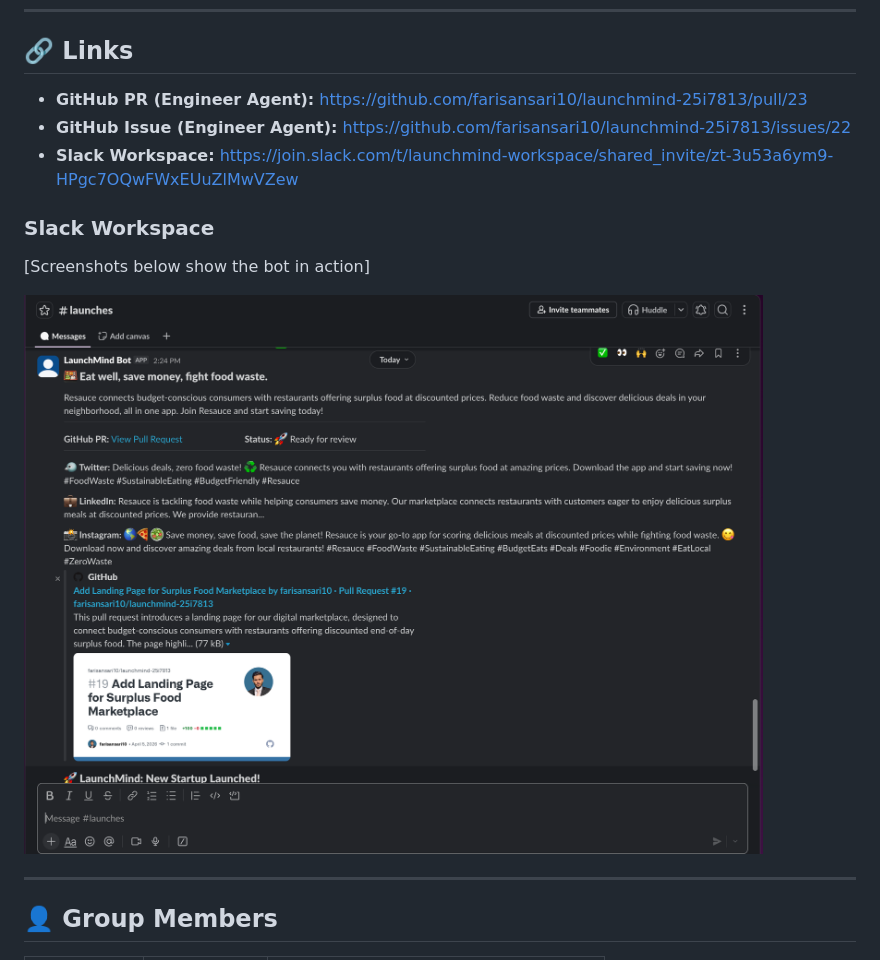
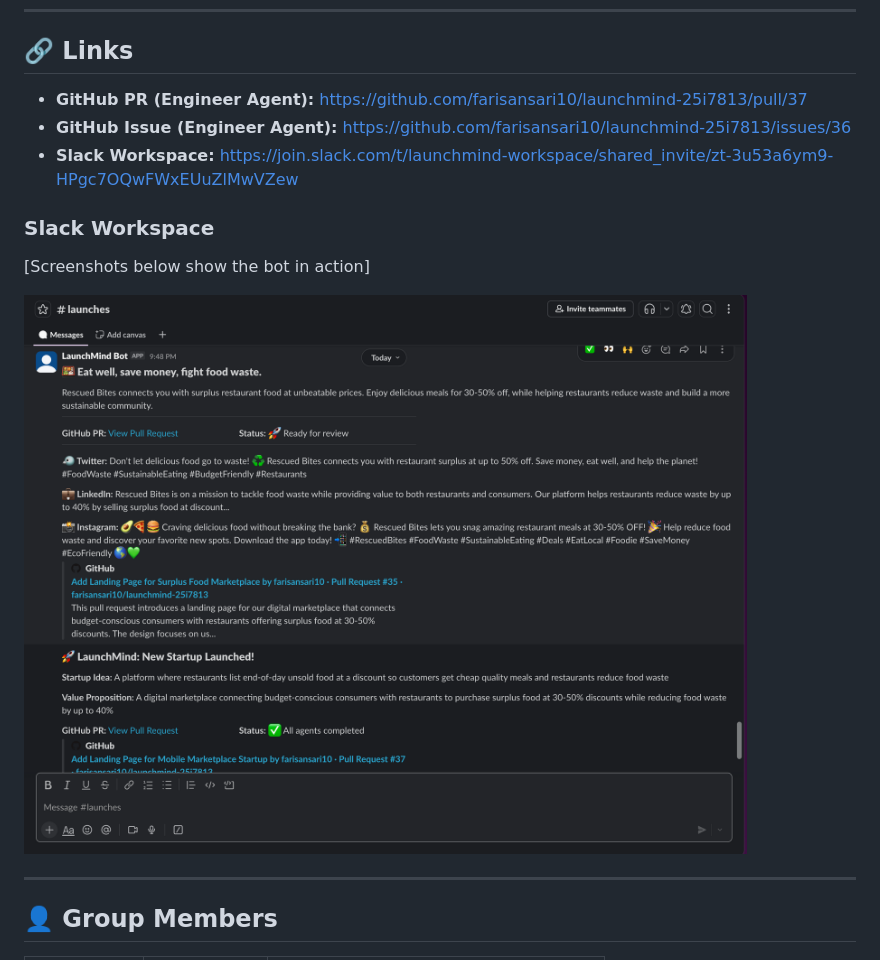
Before and after one commit to farisansari10/launchmind-25i7813, a Markdown page: README.md, the part around the change. GitHub-like rendering; pictures changed too: slack_screenshot.png.

Commit message:
updated PR & slack screenshot

```diff
--- a/README.md
+++ b/README.md
@@ -107,8 +107,8 @@ python3 main.py
 
 ## 🔗 Links
 
-- **GitHub PR (Engineer Agent):** https://github.com/farisansari10/launchmind-25i7813/pull/23
-- **GitHub Issue (Engineer Agent):** https://github.com/farisansari10/launchmind-25i7813/issues/22
+- **GitHub PR (Engineer Agent):** https://github.com/farisansari10/launchmind-25i7813/pull/37
+- **GitHub Issue (Engineer Agent):** https://github.com/farisansari10/launchmind-25i7813/issues/36
 - **Slack Workspace:** https://join.slack.com/t/launchmind-workspace/shared_invite/zt-3u53a6ym9-HPgc7OQwFWxEUuZlMwVZew
 
 ### Slack Workspace
```
